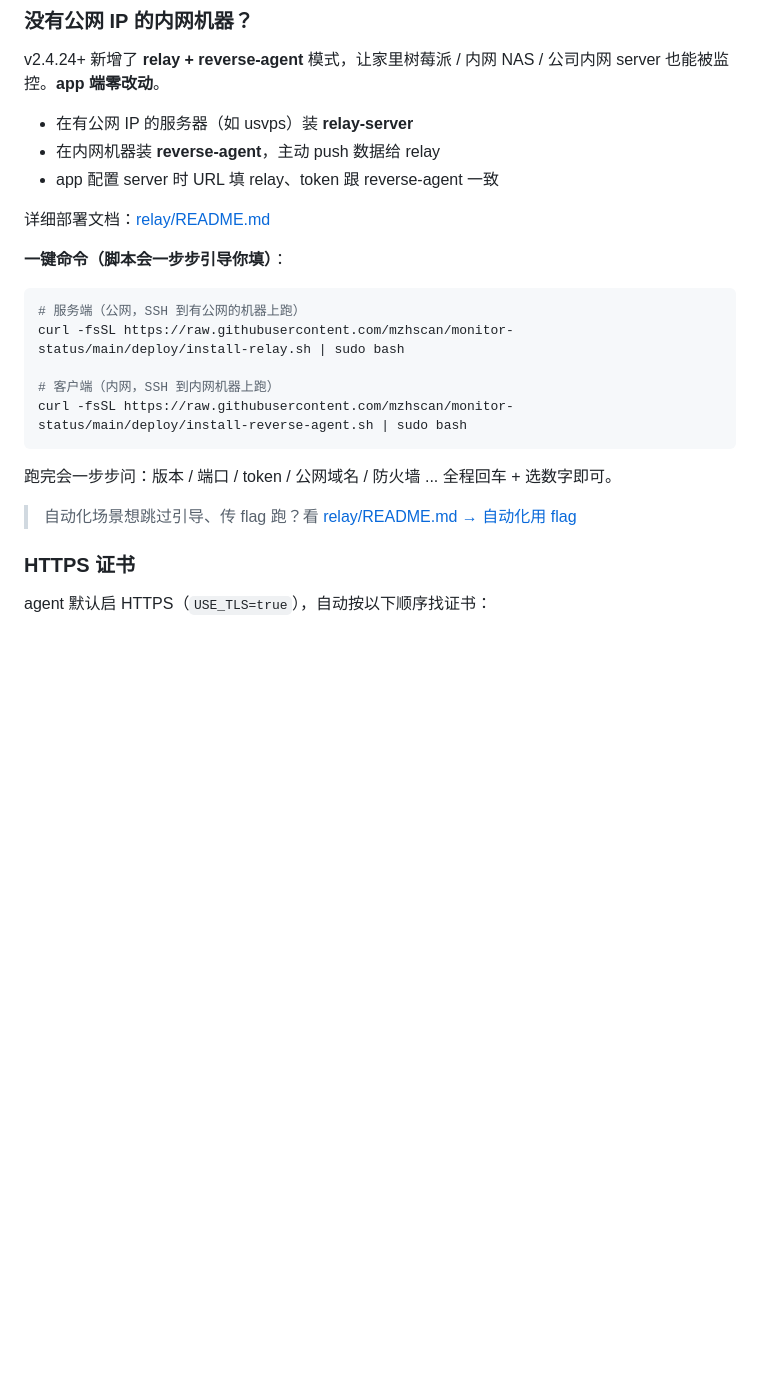
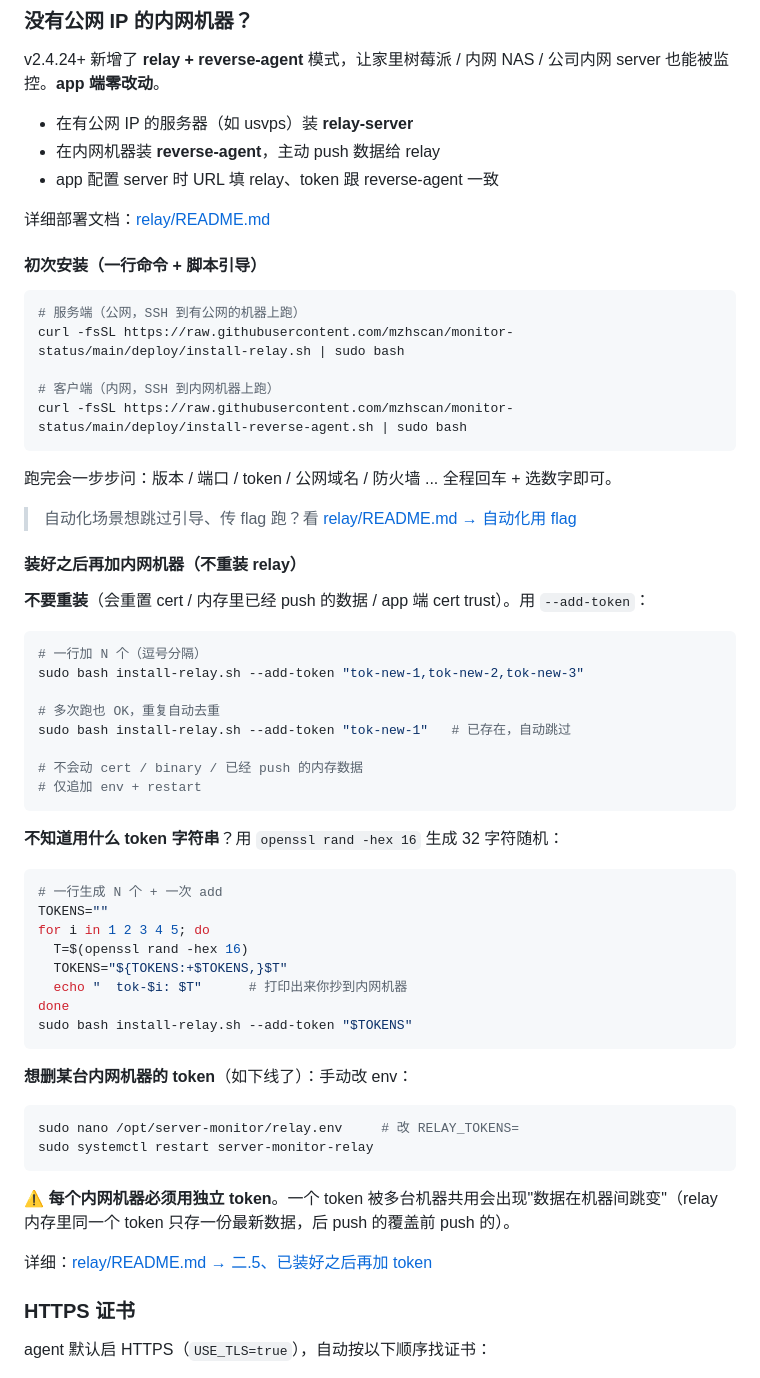
Before and after one commit to mzhscan/monitor-status, a Markdown page: README.md, the part around the change. GitHub-like rendering; blank space fills up the shorter version.

Commit message:
docs: 主 README 加'装好后再加内网机器'小节（--add-token 命令）

````diff
--- a/README.md
+++ b/README.md
@@ -54,7 +54,7 @@ v2.4.24+ 新增了 **relay + reverse-agent** 模式，让家里树莓派 / 内
 
 详细部署文档：[relay/README.md](relay/README.md)
 
-**一键命令（脚本会一步步引导你填）**：
+#### 初次安装（一行命令 + 脚本引导）
 
 ```bash
 # 服务端（公网，SSH 到有公网的机器上跑）
@@ -67,6 +67,45 @@ curl -fsSL https://raw.githubusercontent.com/mzhscan/monitor-status/main/deploy/
 跑完会一步步问：版本 / 端口 / token / 公网域名 / 防火墙 ... 全程回车 + 选数字即可。
 
 > 自动化场景想跳过引导、传 flag 跑？看 [relay/README.md → 自动化用 flag](relay/README.md#自动化用-flag)
+
+#### 装好之后再加内网机器（不重装 relay）
+
+**不要重装**（会重置 cert / 内存里已经 push 的数据 / app 端 cert trust）。用 `--add-token`：
+
+```bash
+# 一行加 N 个（逗号分隔）
+sudo bash install-relay.sh --add-token "tok-new-1,tok-new-2,tok-new-3"
+
+# 多次跑也 OK，重复自动去重
+sudo bash install-relay.sh --add-token "tok-new-1"   # 已存在，自动跳过
+
+# 不会动 cert / binary / 已经 push 的内存数据
+# 仅追加 env + restart
+```
+
+**不知道用什么 token 字符串**？用 `openssl rand -hex 16` 生成 32 字符随机：
+
+```bash
+# 一行生成 N 个 + 一次 add
+TOKENS=""
+for i in 1 2 3 4 5; do
+  T=$(openssl rand -hex 16)
+  TOKENS="${TOKENS:+$TOKENS,}$T"
+  echo "  tok-$i: $T"      # 打印出来你抄到内网机器
+done
+sudo bash install-relay.sh --add-token "$TOKENS"
+```
+
+**想删某台内网机器的 token**（如下线了）：手动改 env：
+
+```bash
+sudo nano /opt/server-monitor/relay.env     # 改 RELAY_TOKENS=
+sudo systemctl restart server-monitor-relay
+```
+
+⚠️ **每个内网机器必须用独立 token**。一个 token 被多台机器共用会出现"数据在机器间跳变"（relay 内存里同一个 token 只存一份最新数据，后 push 的覆盖前 push 的）。
+
+详细：[relay/README.md → 二.5、已装好之后再加 token](relay/README.md#二5已装好之后再加-token新增内网机器)
 
 ### HTTPS 证书
 
````
